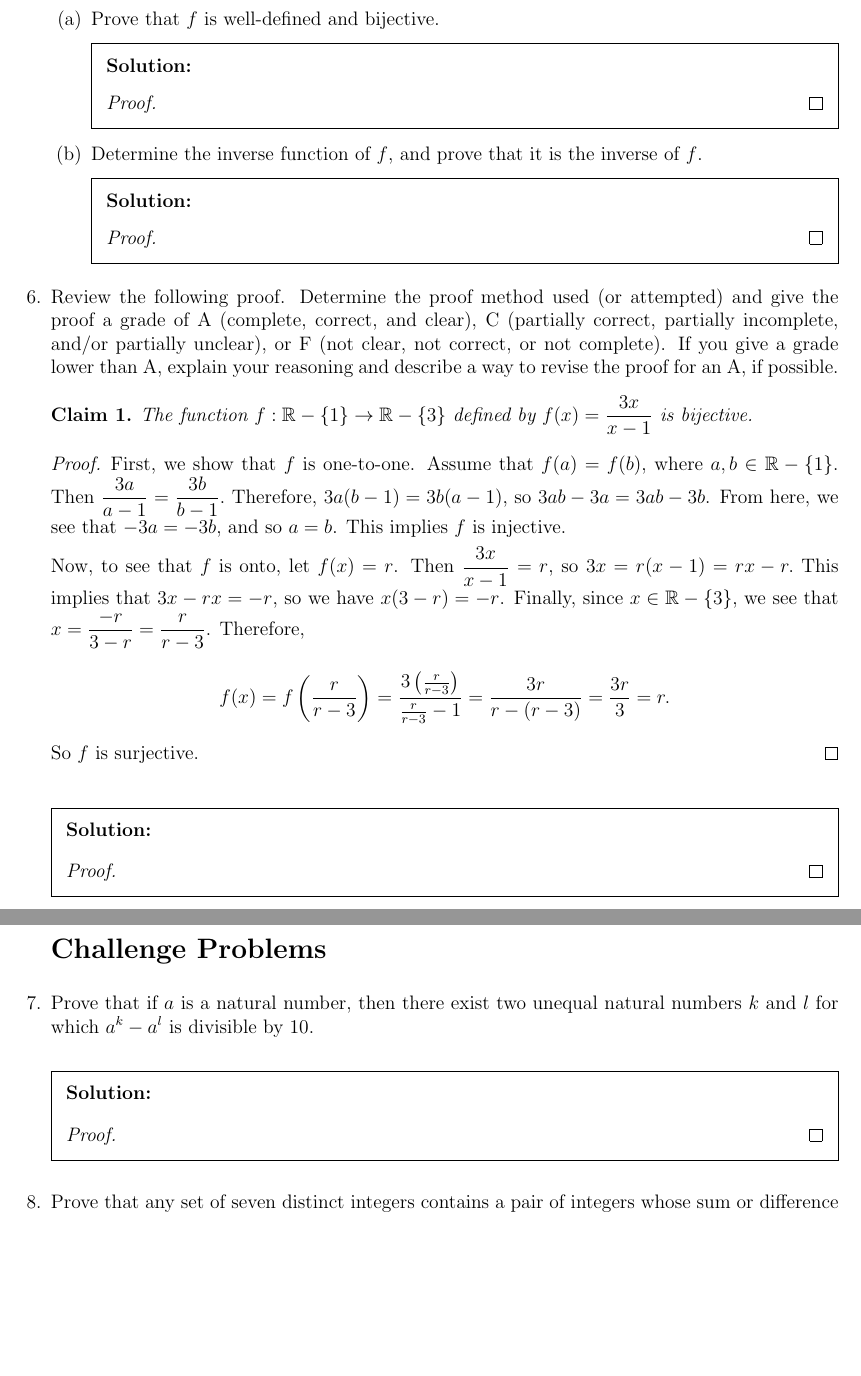
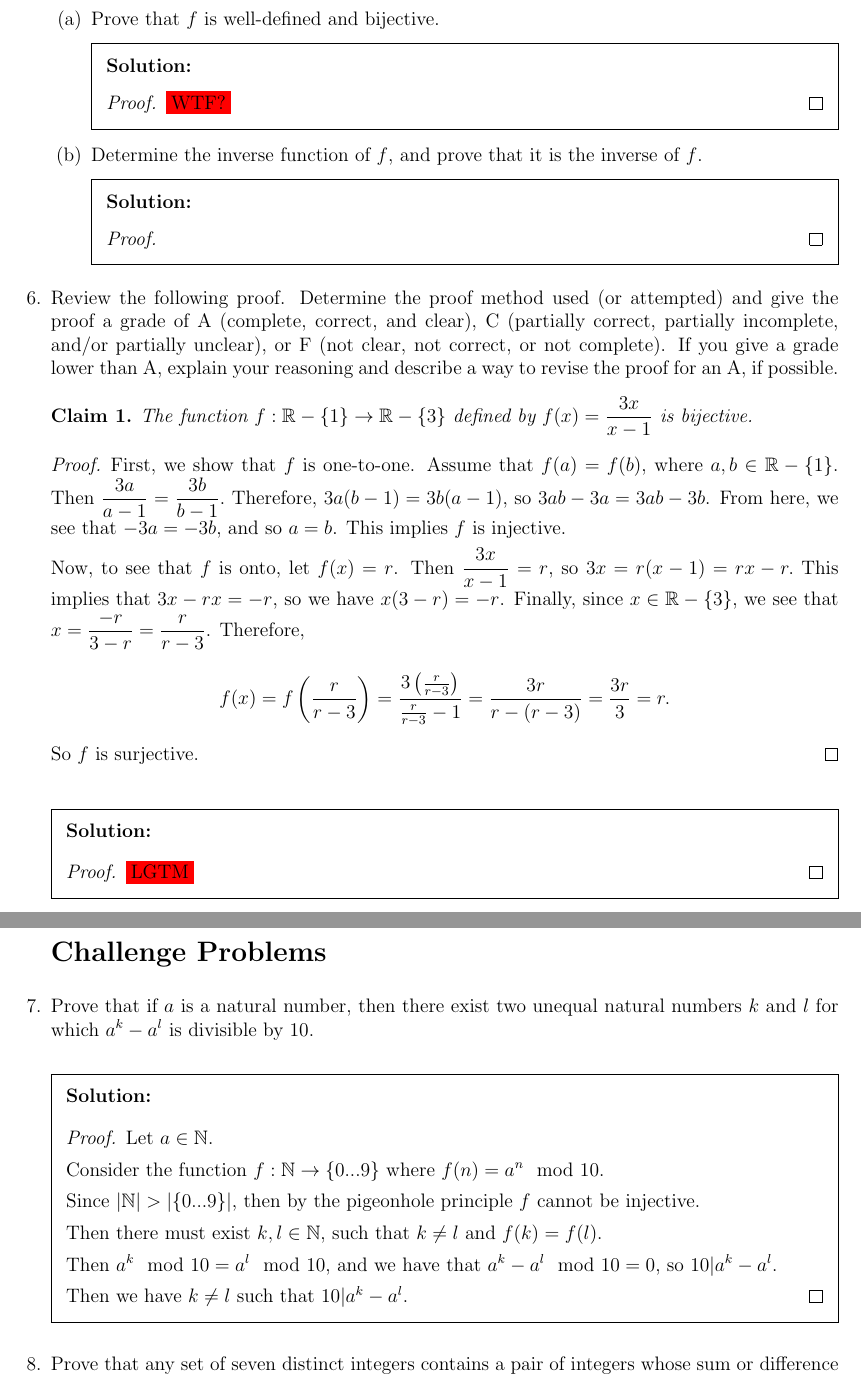
Before and after one commit to gordonbchen/math2710, a LaTeX problem sheet (pset12.tex): two parts of pages 3 and 4 of 5, joined at a grey line, cut so that both start at the same text, the shorter picture padded with empty space. Compiled offline with pdfLaTeX.

Commit message:
challenge 7

```diff
--- a/pset12.tex
+++ b/pset12.tex
@@ -150,7 +150,7 @@ $f$ is not injective and $g \circ f$ is injective.
 	\part Prove that $f$ is well-defined and bijective.
 
 \begin{solution}\begin{proof}
-
+\colorbox{red}{WTF?}
 \end{proof}\end{solution}
 
 
@@ -173,7 +173,7 @@ $f$ is not injective and $g \circ f$ is injective.
  \end{proof}
 
 \begin{solution}\begin{proof}
-
+\colorbox{red}{LGTM}
 \end{proof}\end{solution}
 
 
@@ -184,7 +184,17 @@ $f$ is not injective and $g \circ f$ is injective.
 \question Prove that if $a$ is a natural number, then there exist two unequal natural numbers $k$ and $l$ for which $a^k-a^l$ is divisible by $10.$
 
 \begin{solution}\begin{proof}
+Let $a \in \mathbb{N}$.
 
+Consider the function $f: \mathbb{N} \to \{0...9\}$ where $f(n) = a^n \mod 10$.
+
+Since $|\mathbb{N}| > |\{0...9\}|$, then by the pigeonhole principle $f$ cannot be injective.
+
+Then there must exist $k, l \in \mathbb{N}$, such that $k \ne l$ and $f(k) = f(l)$.
+
+Then $a^k \mod 10 = a^l \mod 10$, and we have that $a^k - a^l \mod 10 = 0$, so $10 | a^k - a^l$.
+
+Then we have $k \ne l$ such that $10 | a^k - a^l$.
 \end{proof}\end{solution}
 
 
```
